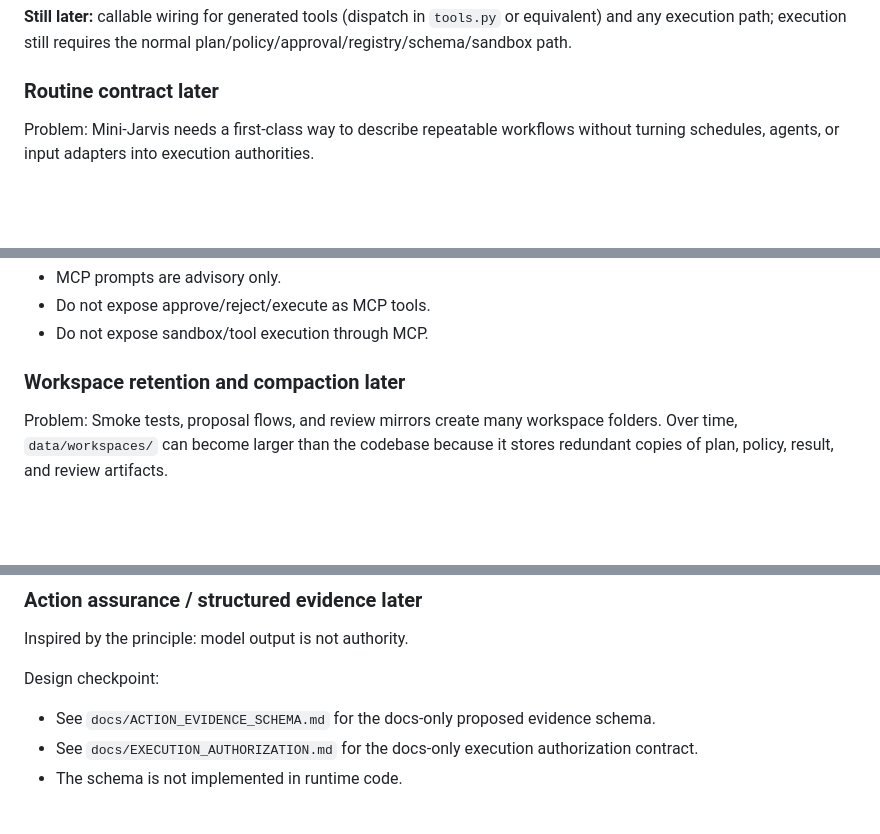
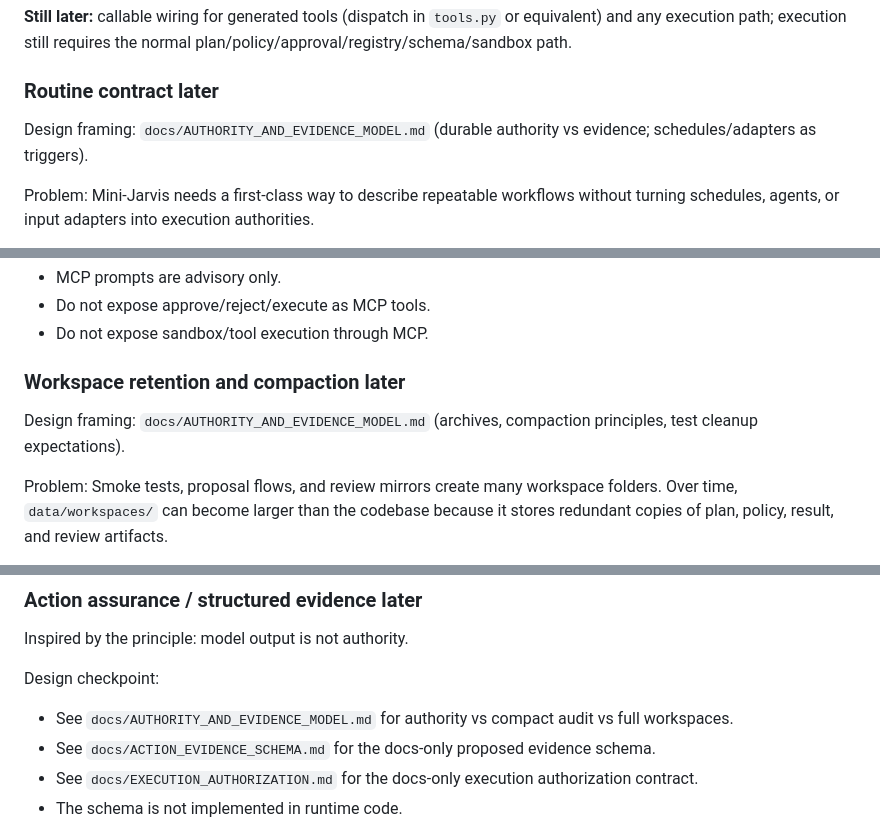
Before and after one commit to 00358706/mini-jarvis, a Markdown page: docs/BACKLOG.md, 3 parts joined by grey strips. Rendered like a GitHub page; blank space fills up the shorter version.

```diff
--- a/docs/BACKLOG.md
+++ b/docs/BACKLOG.md
@@ -71,6 +71,8 @@ Safe first branch:
 
 ### Routine contract later
 
+Design framing: `docs/AUTHORITY_AND_EVIDENCE_MODEL.md` (durable authority vs evidence; schedules/adapters as triggers).
+
 Problem:
 Mini-Jarvis needs a first-class way to describe repeatable workflows without turning schedules, agents, or input adapters into execution authorities.
 
@@ -165,6 +167,8 @@ Rules:
 - Do not expose sandbox/tool execution through MCP.
 
 ### Workspace retention and compaction later
+
+Design framing: `docs/AUTHORITY_AND_EVIDENCE_MODEL.md` (archives, compaction principles, test cleanup expectations).
 
 Problem:
 Smoke tests, proposal flows, and review mirrors create many workspace folders. Over time, `data/workspaces/` can become larger than the codebase because it stores redundant copies of plan, policy, result, and review artifacts.
@@ -201,6 +205,7 @@ Suggested branch sequence:
 Inspired by the principle: model output is not authority.
 
 Design checkpoint:
+- See `docs/AUTHORITY_AND_EVIDENCE_MODEL.md` for authority vs compact audit vs full workspaces.
 - See `docs/ACTION_EVIDENCE_SCHEMA.md` for the docs-only proposed evidence schema.
 - See `docs/EXECUTION_AUTHORIZATION.md` for the docs-only execution authorization contract.
 - The schema is not implemented in runtime code.
```
Also changed, not shown: other parts of docs/BACKLOG.md (+5 -3 lines), docs/AUTHORITY_AND_EVIDENCE_MODEL.md (added, +122 -0 lines), docs/CURRENT_STATE.md (+1 -0 lines).
